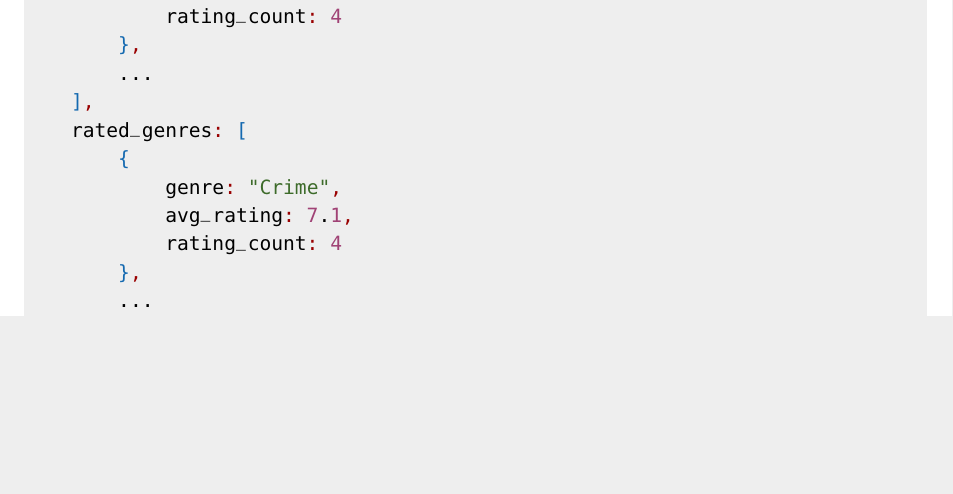
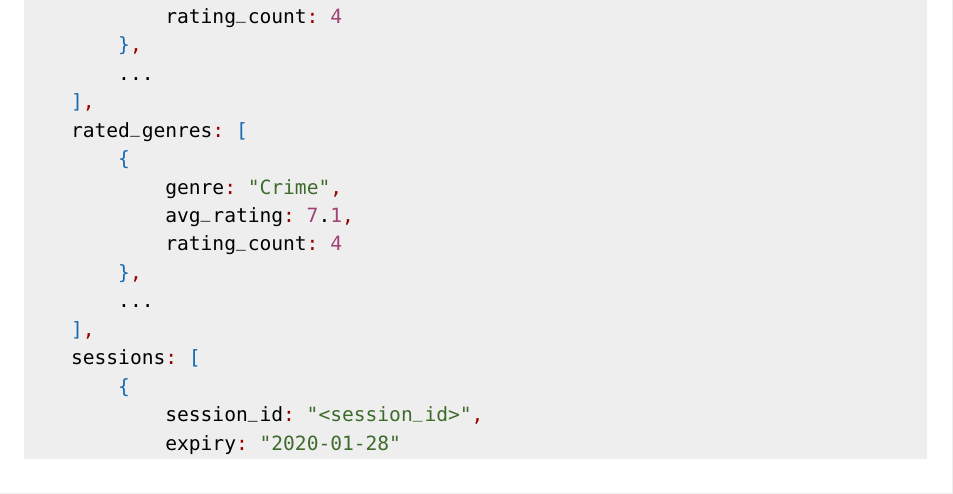
Before and after one commit to mirko-laruina/lsmsdb-Movienator, a LaTeX document (docs/design_document/design_document.tex): part of page 9 of 10, cut so that both start at the same text, the shorter picture padded with empty space. Compiled offline with pdfLaTeX.

Commit message:
Added user sessions

```diff
--- a/docs/design_document/design_document.tex
+++ b/docs/design_document/design_document.tex
@@ -388,6 +388,13 @@ This collection will store the pre-computed results of the aggregation.
 			rating_count: 4
 		},
 		...
+	],
+	sessions: [
+		{
+			session_id: "<session_id>",
+			expiry: "2020-01-28"
+		},
+		...
 	]
 }
 \end{lstlisting}
```
